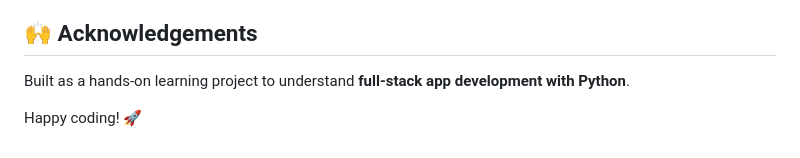
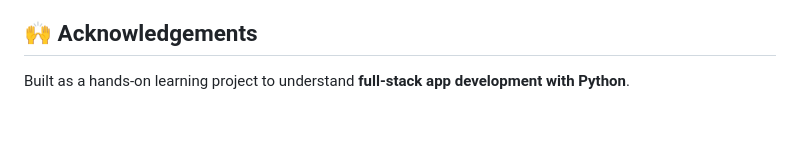
Before and after one commit to ekarjun/todo_app, a Markdown page: README.md, the part around the change. GitHub-like rendering; blank space fills up the shorter version.

```diff
--- a/README.md
+++ b/README.md
@@ -185,5 +185,3 @@ This project is for learning and personal use. Feel free to modify and extend it
 ## 🙌 Acknowledgements
 
 Built as a hands-on learning project to understand **full-stack app development with Python**.
-
-Happy coding! 🚀
```
